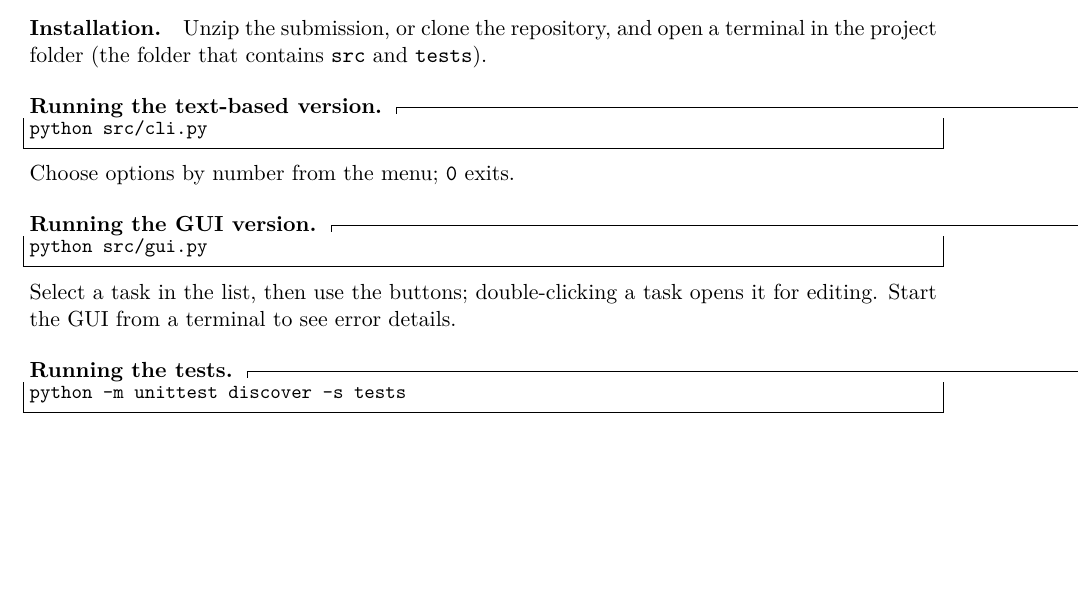
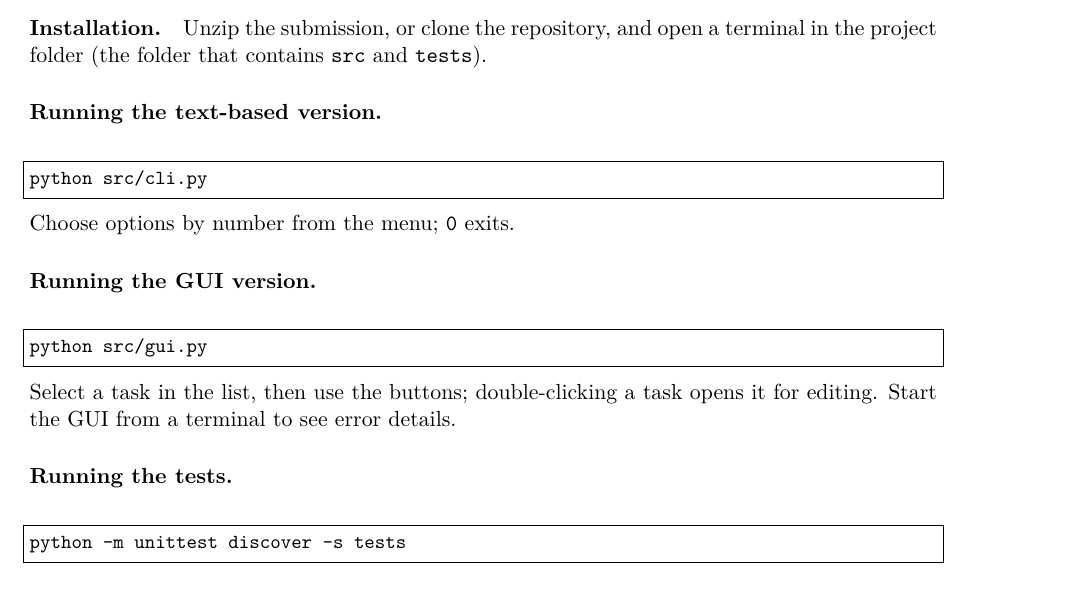
Before and after one commit to y8g83/study-planner, a LaTeX document (report/main.tex): part of page 14 of 15, cut so that both start at the same text, the shorter picture padded with empty space. Compiled offline with pdfLaTeX.

Commit message:
Start the install and run commands on their own lines in Appendix A

```diff
--- a/report/main.tex
+++ b/report/main.tex
@@ -668,20 +668,20 @@ run \code{python -m tkinter}; a small window should open.
 open a terminal in the project folder (the folder that contains \code{src}
 and \code{tests}).
 
-\paragraph{Running the text-based version.}
+\paragraph{Running the text-based version.}\mbox{}\\
 \begin{lstlisting}[numbers=none]
 python src/cli.py
 \end{lstlisting}
 Choose options by number from the menu; \code{0} exits.
 
-\paragraph{Running the GUI version.}
+\paragraph{Running the GUI version.}\mbox{}\\
 \begin{lstlisting}[numbers=none]
 python src/gui.py
 \end{lstlisting}
 Select a task in the list, then use the buttons; double-clicking a task opens
 it for editing. Start the GUI from a terminal to see error details.
 
-\paragraph{Running the tests.}
+\paragraph{Running the tests.}\mbox{}\\
 \begin{lstlisting}[numbers=none]
 python -m unittest discover -s tests
 \end{lstlisting}
```
